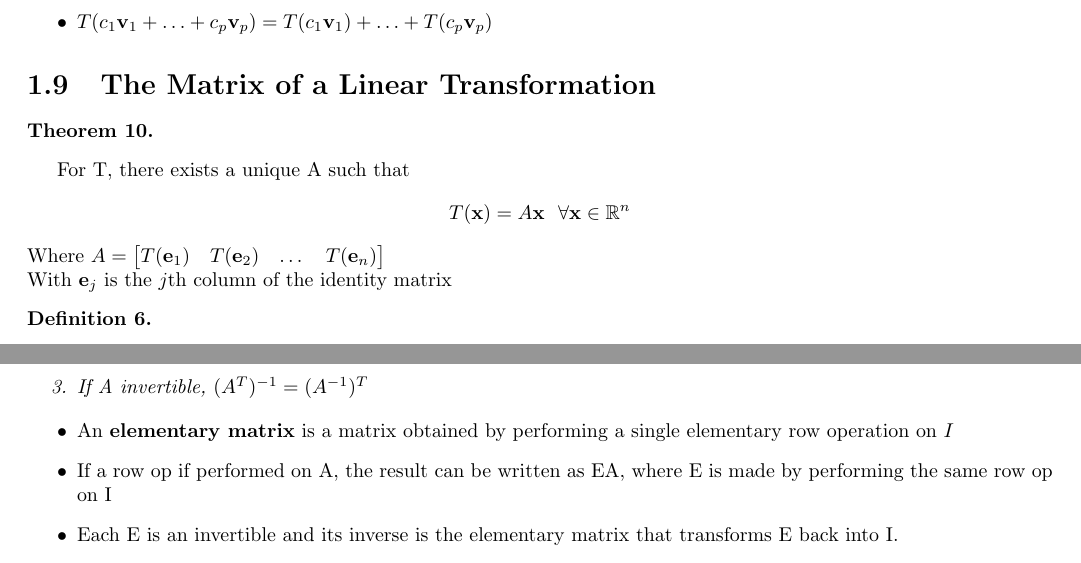
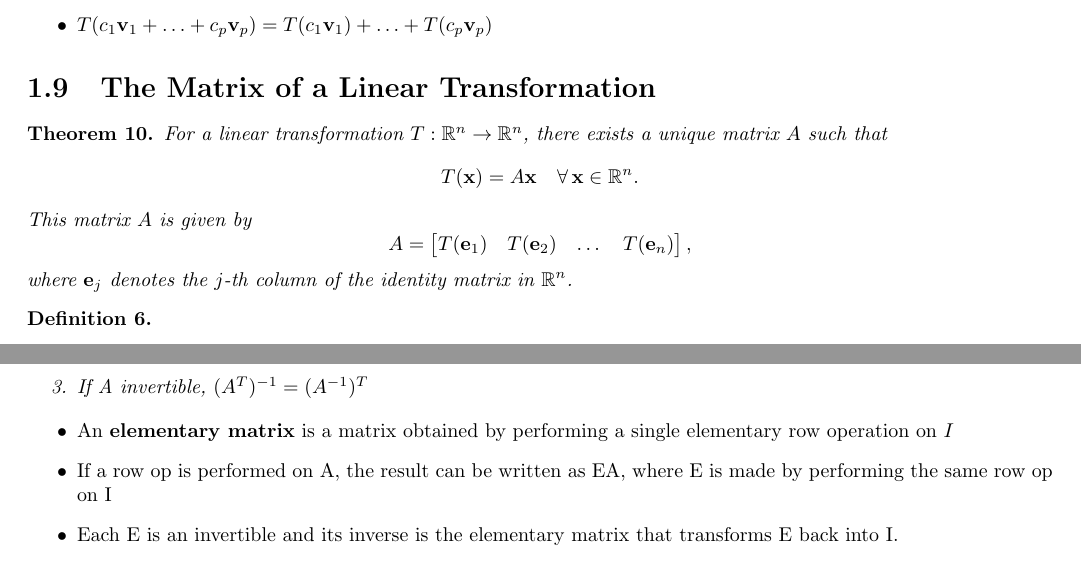
Before and after one commit to sal0-h/matrices-notes, a LaTeX document (notes.tex): two parts of pages 5 and 9 of 13, joined at a grey line, cut so that both start at the same text. Compiled offline with pdfLaTeX.

Commit message:
Clarity and Spelling

```diff
--- a/notes.tex
+++ b/notes.tex
@@ -231,13 +231,16 @@ If $T$ is linear then:
 \section{The Matrix of a Linear Transformation}
 
 \begin{theorem}
+For a linear transformation \( T: \Rn \to \Rn \), there exists a unique matrix \( A \) such that
+\[
+T(\xx) = A \xx \quad \forall \, \xx \in \Rn.
+\]
+This matrix \( A \) is given by
+\[
+    A = \begin{bmatrix} T(\mathbf{e}_1) & T(\mathbf{e}_2) & \dots & T(\mathbf{e}_n) \end{bmatrix},
+    \]
+    where \( \mathbf{e}_j \) denotes the \( j \)-th column of the identity matrix in \( \mathbb{R}^n \).
 \end{theorem}
-For T, there exists a unique A such that
-\[
-\Tx = A \xx\ \ \forall \xx \in \Rn\\
-\]
-Where $A = \begin{bmatrix} T(\mathbf{e}_1) & T(\mathbf{e}_2) & \dots & T(\mathbf{e}_n) \end{bmatrix}$\\
-With $\mathbf{e}_j$ is the $j$th column of the identity matrix
 
 
 \begin{definition}
@@ -408,7 +411,7 @@ $det A = ad - bc$
 \begin{itemize}
     \item An \textbf{elementary matrix} is a matrix obtained by performing a single
 elementary row operation on $I$
-    \item If a row op if performed on A, the result can be written as EA, where E is made
+    \item If a row op is performed on A, the result can be written as EA, where E is made
     by performing the same row op on I
     \item Each E is an invertible and its inverse is the elementary matrix that transforms E back into I.
 \end{itemize}
```
Also changed, not shown: notes.pdf.
